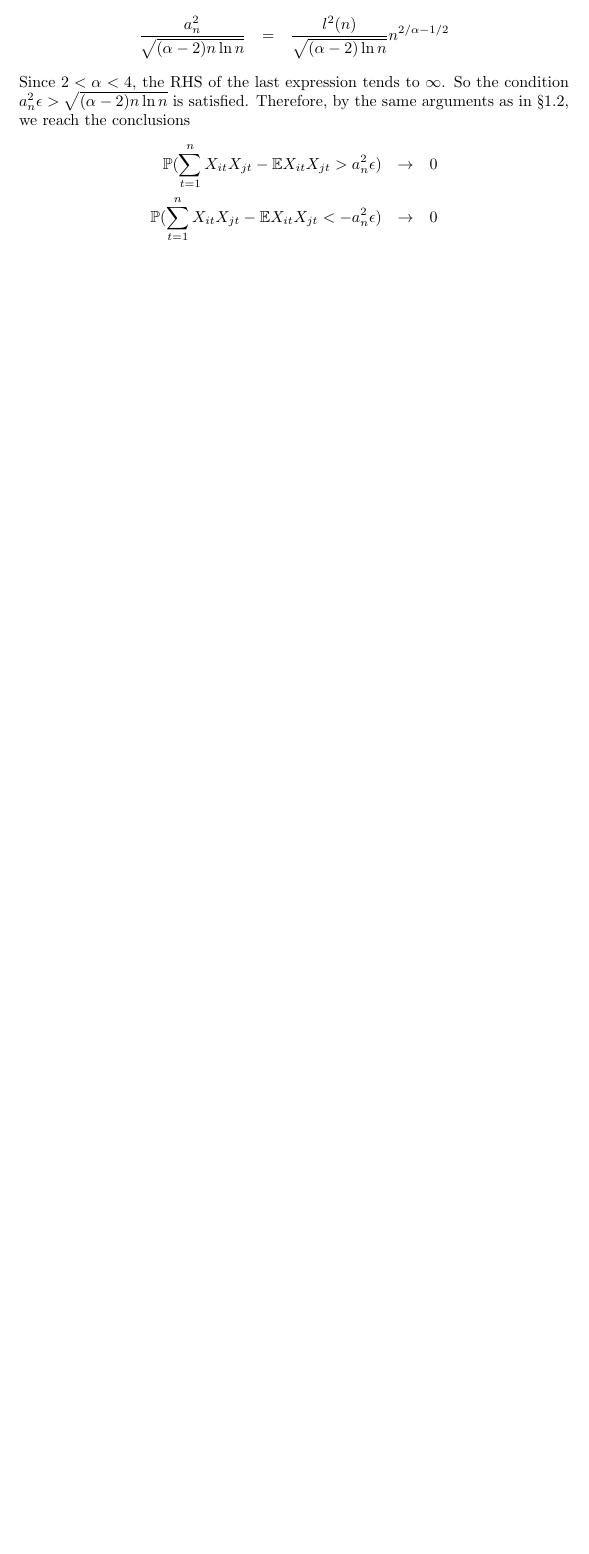
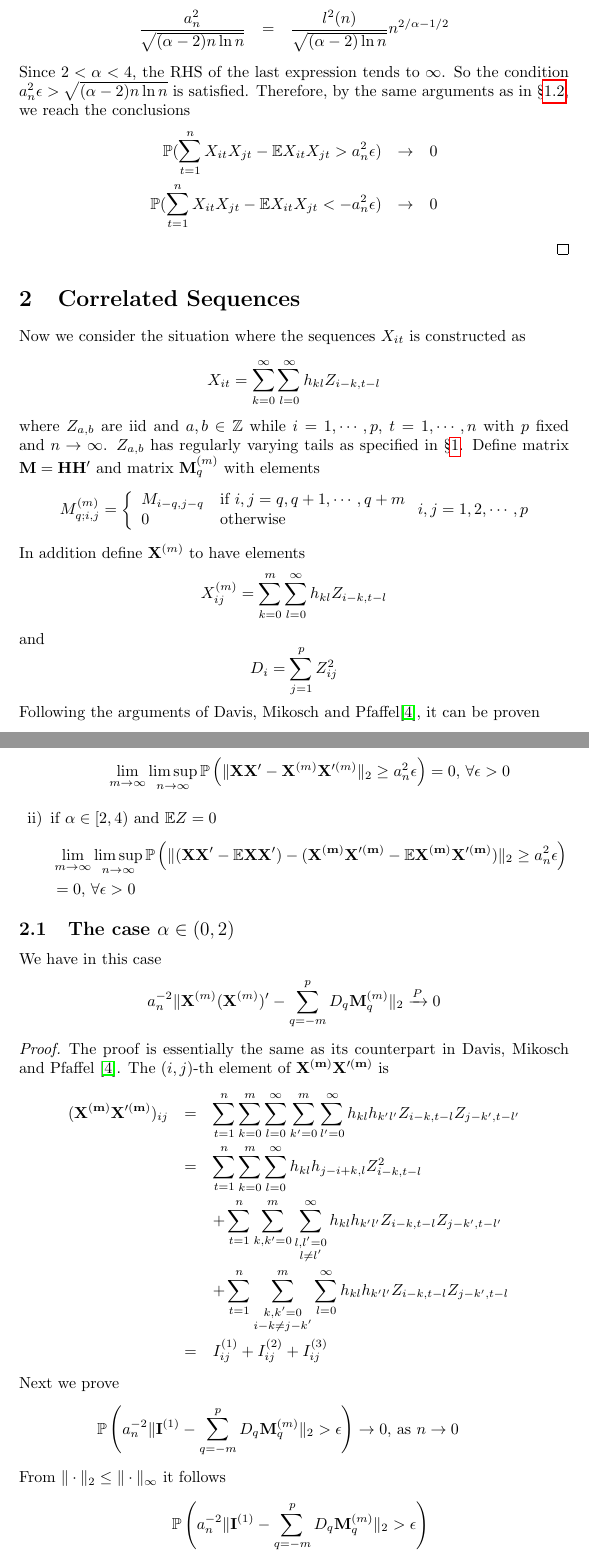
Before and after one commit to sinbaski/kkasi, a LaTeX document (papers/eigen_regular_tail.tex): part of page 4 of 4 before the commit and two parts of pages 4 and 5 of 6 after it, the two joined at a grey line, cut so that both start at the same text, the shorter picture padded with empty space. Compiled offline with pdfLaTeX.

Commit message:
Revise the paper with Mikosch.

```diff
--- a/papers/iid_heavy_tailed.tex
+++ b/papers/eigen_regular_tail.tex
@@ -1,6 +1,8 @@
 \documentclass{article}
 \usepackage{amsmath}
 \usepackage{enumerate}
+\usepackage[bookmarks=true]{hyperref}
+\usepackage{bookmark}
 
 \input{../physics_common}
 \begin{document}
@@ -188,3 +191,88 @@ a_n^{-2} \|\mtx A - \diag(\mtx A)\|_2 \xrightarrow{P} 0
     \epsilon) &\to& 0
   \end{eqnarray*}
 \end{proof}
+\section{Correlated Sequences}
+Now we consider the situation where the sequences $X_{it}$ is
+constructed as
+\[
+X_{it} = \sum_{k=0}^{\infty} \sum_{l=0}^{\infty} h_{kl} Z_{i-k, t-l}
+\]
+where $Z_{a,b}$ are iid and $a,b \in \mathbb{Z}$ while $i=1,\cdots,p$,
+$t=1,\cdots,n$ with $p$ fixed and $n \to \infty$. $Z_{a,b}$ has
+regularly varying tails as specified in \S\ref{sec:iid}.
+Define matrix $\mtx M = \mtx {H H'}$ and matrix $\mtx M^{(m)}_q$ with
+elements
+\[
+M^{(m)}_{q; i,j} = \left\{
+  \begin{array}{ll}
+    M_{i-q, j-q} & \text{if } i,j = q, q+1, \cdots, q+m \\
+    0 & \text{otherwise}
+  \end{array}
+\right.
+i,j = 1,2,\cdots,p
+\]
+In addition define $\mtx X^{(m)}$ to have elements
+\[
+X^{(m)}_{ij} = \sum_{k=0}^{m} \sum_{l=0}^{\infty} h_{kl} Z_{i-k, t-l}
+\]
+and
+\[
+D_i = \sum_{j=1}^p Z_{ij}^2
+\]
+Following the arguments of Davis, Mikosch and
+Pfaffel\cite{Mikosch2014}, it can be proven
+\begin{enumerate}[i)]
+\item if $\alpha \in (0, 1]$ and $\E|Z| = \infty$ or if $\alpha \in
+  [1, 2)$, $\E|Z| < \infty$ and $\E Z = 0$.
+  \[
+  \lim_{m\to \infty} \limsup_{n\to\infty} \pr\left(
+    \|\mtx{X X'} - \mtx X^{(m)} \mtx X'^{(m)}\|_2 \geq a_n^2 \epsilon
+  \right) = 0 \text{, } \forall \epsilon > 0
+  \]
+\item if $\alpha \in [2, 4)$ and $\E Z = 0$
+  \begin{align*}
+    & \lim_{m\to \infty} \limsup_{n\to\infty} \pr\left(
+      \|(\mtx{XX'} - \E\mtx {XX'}) - (\mtx{X^{(m)} X'^{(m)}} - \E
+      \mtx{X^{(m)} X'^{(m)}})\|_2 \geq a_n^2 \epsilon \right) \\
+    &= 0 \text{, } \forall \epsilon > 0
+  \end{align*}
+\end{enumerate}
+
+\subsection[alpha in (0,2)]{\texorpdfstring{The case $\alpha \in (0, 2)$}}
+% \subsection{alpha < 2}
+We have in this case
+\[
+a_n^{-2} \|\mtx X^{(m)} (\mtx X^{(m)})' - \sum_{q=-m}^p D_q \mtx M_q^{(m)}\|_2
+\xrightarrow{P} 0
+\]
+\begin{proof}
+  The proof is essentially the same as its counterpart in Davis,
+  Mikosch and Pfaffel \cite{Mikosch2014}. The $(i,j)$-th element of
+  $\mtx{X^{(m)} X'^{(m)}}$ is
+  \begin{eqnarray*}
+    (\mtx{X^{(m)} X'^{(m)}})_{ij} &=&
+    \sum_{t=1}^n \sum_{k=0}^m \sum_{l=0}^\infty \sum_{k'=0}^m
+    \sum_{l'=0}^\infty h_{kl} h_{k'l'} Z_{i-k, t-l} Z_{j-k', t-l'} \\
+    &=& \sum_{t=1}^n \sum_{k=0}^m \sum_{l=0}^\infty h_{kl}h_{j-i+k,l}
+    Z_{i-k, t-l}^2 \\
+    && + \sum_{t=1}^n \sum_{k, k'=0}^m \sum_{\substack{l,l'=0\\l\neq l'}}^\infty
+    h_{kl} h_{k'l'} Z_{i-k, t-l} Z_{j-k', t-l'} \\
+    && + \sum_{t=1}^n \sum_{\substack{k,k'=0\\ i-k \neq j-k'}}^m \sum_{l=0}^{\infty}
+    h_{kl} h_{k'l'} Z_{i-k, t-l} Z_{j-k', t-l} \\
+    &=& I^{(1)}_{ij} + I^{(2)}_{ij} + I^{(3)}_{ij}
+  \end{eqnarray*}
+  Next we prove
+  \begin{eqnarray*}
+    \pr\left(
+      a_n^{-2} \|\mtx I^{(1)} - \sum_{q=-m}^p D_q \mtx M_{q}^{(m)}\|_2 > \epsilon
+    \right) \to 0 \text{, as } n \to 0
+  \end{eqnarray*}
+  From $\|\cdot\|_2 \leq \|\cdot\|_\infty$ it follows
+  \begin{eqnarray*}
+    && \pr\left(
+      a_n^{-2} \|\mtx I^{(1)} - \sum_{q=-m}^p D_q \mtx M_{q}^{(m)}\|_2 > \epsilon
+    \right) \\
+    &\leq& \sum_{i=1}^p \sum_{j=1}^p \pr\left(
+      \left| I^{(1)}_{ij} - \sum_{q=-m}^p D_q M_{q; ij}^{(m)} \right| > a_n^2
+      \epsilon \right)
+  \end{eqnarray*}
```
Also changed, not shown: thesis/econophysics.bib (+7 -0 lines), papers/eigen_regular_tail.tex (34 more changed lines).
